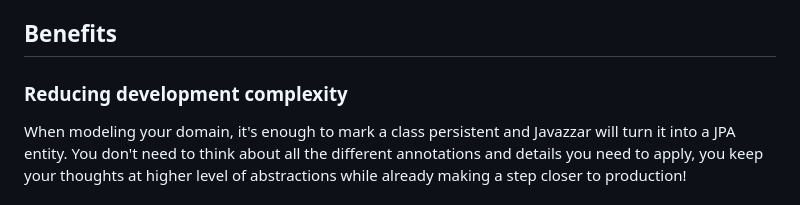
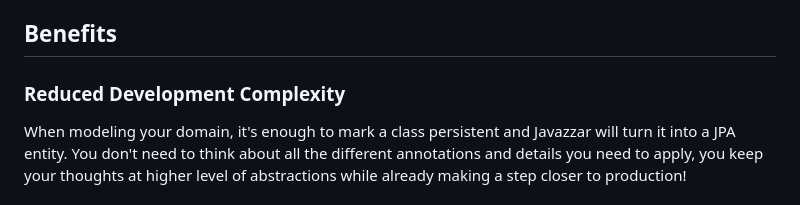
Before and after one commit to alexradul/javazzar, a Markdown page: readme.md, the part around the change. Drawn GitHub-style.

Commit message:
Updating project readme

````diff
--- a/readme.md
+++ b/readme.md
@@ -32,7 +32,7 @@ To generate code, you need to have a StarUML project with a domain model. You ca
 4. Select ```Javazzar -> Generate``` from the menu to generate code, or use the shortcut key ```F5``` instead.
 
 ## Benefits
-### Reducing development complexity
+### Reduced Development Complexity
 When modeling your domain, it's enough to mark a class persistent and Javazzar will turn it into a JPA entity. You don't need to think about all the different annotations and details you need to apply, you keep your thoughts at higher level of abstractions while already making a step closer to production!
 ### Clear Design
 If you focus on design - and not on low-level details, there are great chances you will have a clear picture and define a good distribution of responsibilities between your components.
````
